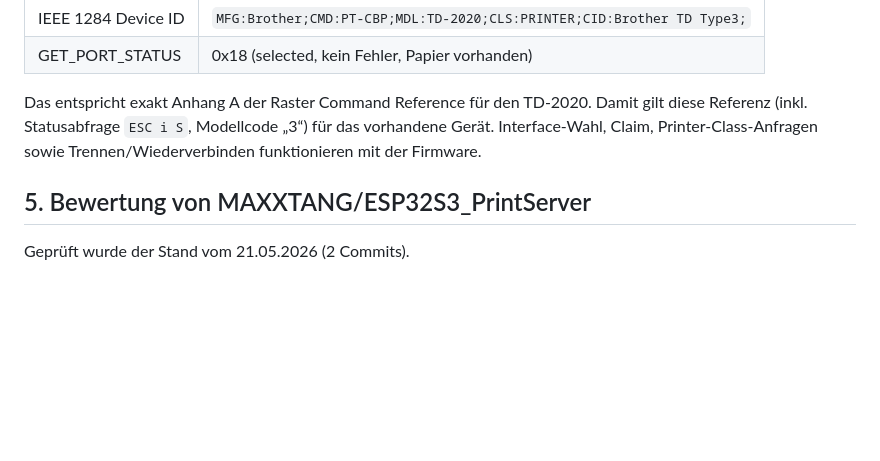
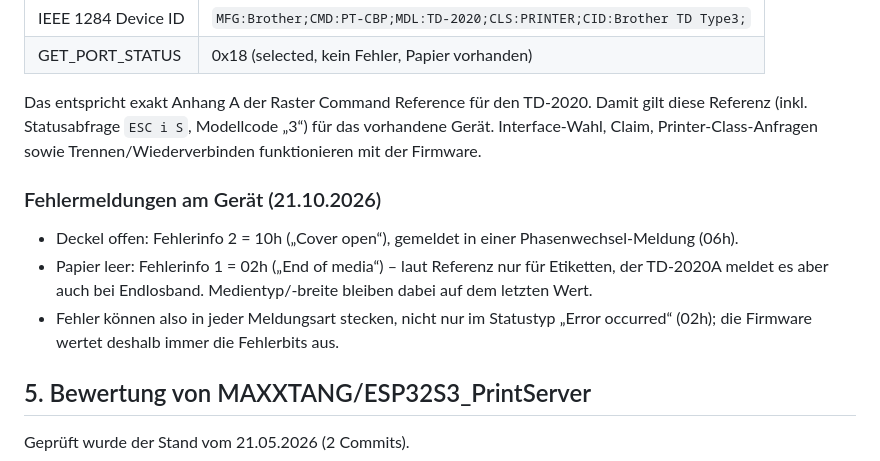
Before and after one commit to Zendonir/ESP32-USB-Brother-Label-Wifi-Server, a Markdown page: docs/phase1-analyse.md, the part around the change. GitHub-like rendering; blank space fills up the shorter version.

Commit message:
docs: cover-open and paper-out errors verified on the printer
Co-Authored-By: Claude Opus 5.5 <noreply@anthropic.com>
Claude-Session: https://claude.ai/code/session_018E79bdkkgA4RhMhWMsbmkj

```diff
--- a/docs/phase1-analyse.md
+++ b/docs/phase1-analyse.md
@@ -151,6 +151,14 @@ Das entspricht exakt Anhang A der Raster Command Reference für den TD-2020. Dam
 Referenz (inkl. Statusabfrage `ESC i S`, Modellcode „3“) für das vorhandene Gerät. Interface-Wahl,
 Claim, Printer-Class-Anfragen sowie Trennen/Wiederverbinden funktionieren mit der Firmware.
 
+### Fehlermeldungen am Gerät (21.10.2026)
+
+- Deckel offen: Fehlerinfo 2 = 10h („Cover open“), gemeldet in einer Phasenwechsel-Meldung (06h).
+- Papier leer: Fehlerinfo 1 = 02h („End of media“) – laut Referenz nur für Etiketten, der TD-2020A
+  meldet es aber auch bei Endlosband. Medientyp/-breite bleiben dabei auf dem letzten Wert.
+- Fehler können also in jeder Meldungsart stecken, nicht nur im Statustyp „Error occurred“ (02h);
+  die Firmware wertet deshalb immer die Fehlerbits aus.
+
 ## 5. Bewertung von MAXXTANG/ESP32S3_PrintServer
 
 Geprüft wurde der Stand vom 21.05.2026 (2 Commits).
```
Also changed, not shown: docs/testplan.md (+3 -1 lines).
